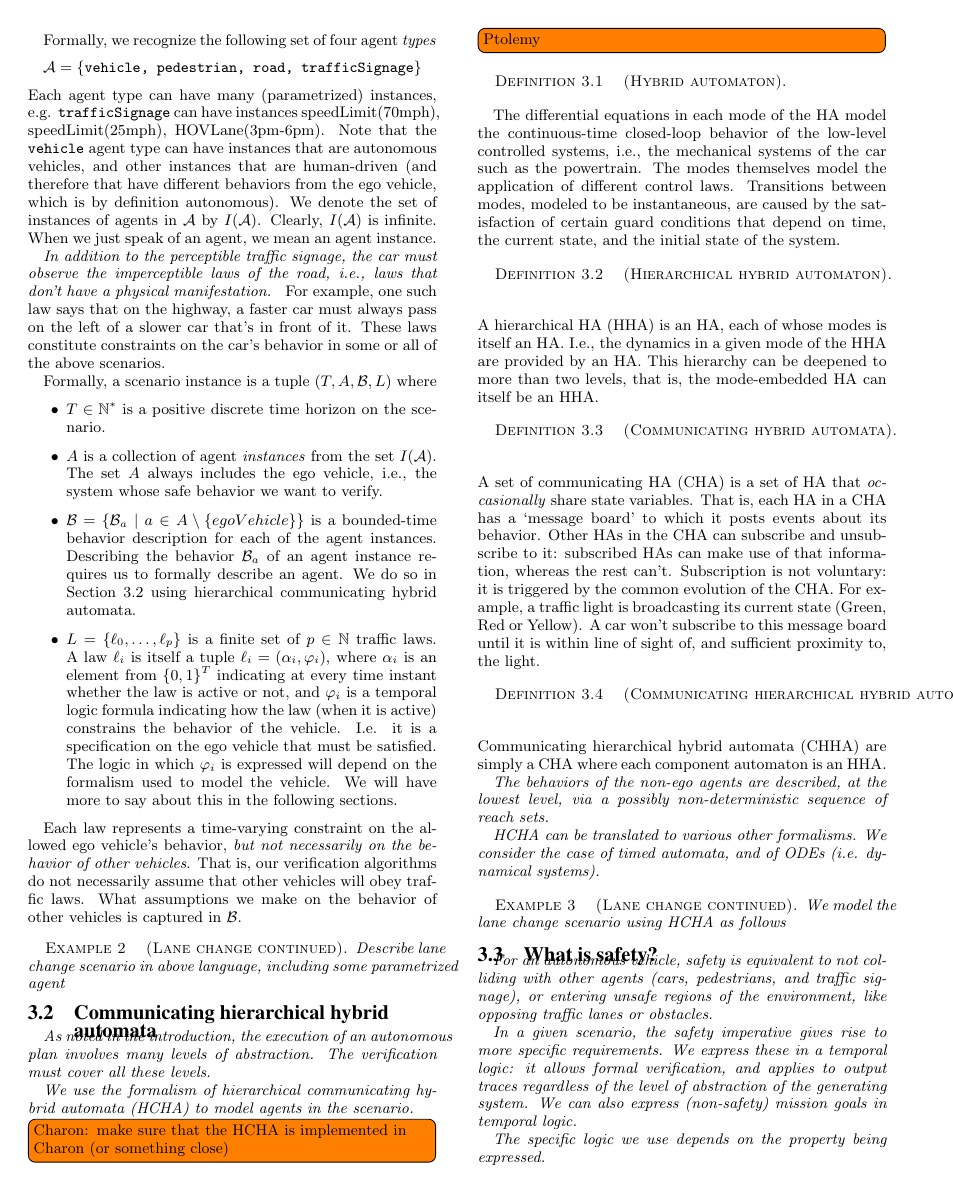
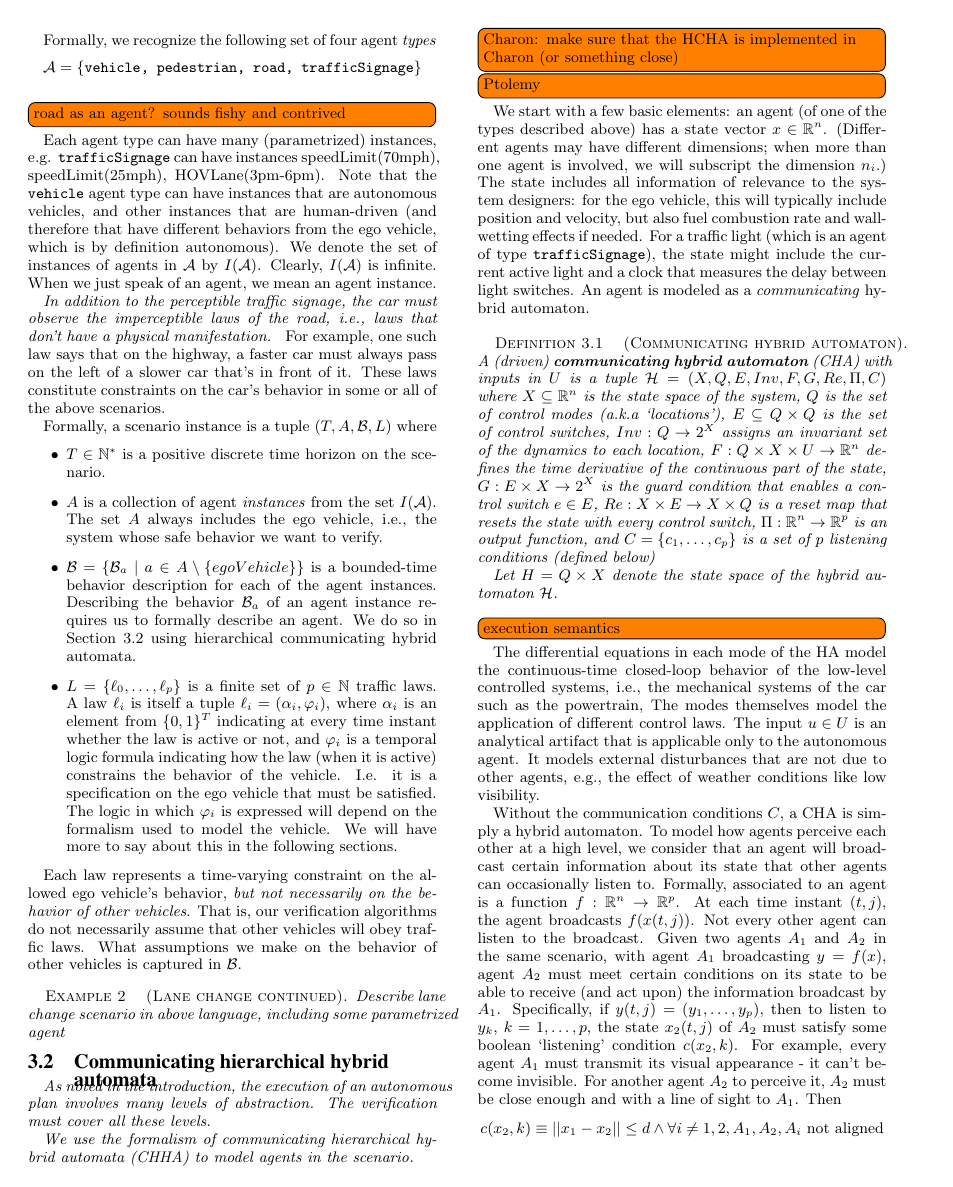
Before and after one commit to mlab-upenn/apex, a LaTeX paper (EMSOFT2015/emsoft15_APEX.tex, which reads EMSOFT2015/HCHA.tex, EMSOFT2015/scenariosAndAgents.tex): page 3 of 5 before the commit and page 3 of 6 after it. Compiled offline with pdfLaTeX.

Commit message:
Added mathematical description of HCHA

```diff
--- a/EMSOFT2015/HCHA.tex
+++ b/EMSOFT2015/HCHA.tex
@@ -2,17 +2,53 @@
 \label{HCHA}
 {\it As noted in the introduction, the execution of an autonomous plan involves many levels of abstraction. The verification must cover all these levels.}
 
-{\it We use the formalism of hierarchical communicating hybrid automata (HCHA) to model agents in the scenario. }
+{\it We use the formalism of communicating hierarchical hybrid automata (CHHA) to model agents in the scenario. }
 \todo[inline]{Charon: make sure that the HCHA is implemented in Charon (or something close)}
 \todo[inline]{Ptolemy}
+We start with a few basic elements:
+an agent (of one of the types described above) has a state vector $x \in \reals^n$.
+(Different agents may have different dimensions; when more than one agent is involved, we will subscript the dimension $n_i$.)
+The state includes all information of relevance to the system designers: for the ego vehicle, this will typically include position and velocity, but also fuel combustion rate and wall-wetting effects if needed.
+For a traffic light (which is an agent of type \texttt{trafficSignage}), the state might include the current active light and a clock that measures the delay between light switches.
+An agent is modeled as a \emph{communicating} hybrid automaton.
 
-\begin{defn}[Hybrid automaton]
+\begin{defn}[Communicating hybrid automaton]
+A (driven) \textbf{communicating hybrid automaton} (CHA) with inputs in $\inpSet$
+is a tuple $\Hc = (X, Q, E, Inv, F, G, Re, \funcOut, C)$
+where $X \subseteq \Re^n$ is the state space of the system,
+$Q$ is the set of control modes (a.k.a `locations'),
+$E \subseteq Q \times Q$ is the set of control switches,
+$Inv : Q \rightarrow 2^X$ assigns an invariant set of the dynamics to each location,
+$F : Q \times X \times \inpSet \rightarrow \Re^n$ defines the time derivative of the continuous part of the state,
+$G : E \times X \rightarrow 2^X$ is the guard condition that enables a control switch $e \in E$,
+$Re : X \times E \rightarrow X \times Q$ is a reset map that resets the state with every control switch,
+$\funcOut: \reals^n \rightarrow \reals^p$ is an output function,
+and $C = \{c_1,\ldots,c_p\}$ is a set of $p$ listening conditions (defined below)
 
+Let $H = Q \times X$ denote the state space of the hybrid automaton $\Hc$.
 	\end{defn}
 
-The differential equations in each mode of the HA model the continuous-time closed-loop behavior of the low-level controlled systems, i.e., the mechanical systems of the car such as the powertrain.
+\todo[inline]{execution semantics}
+%Formally, the semantics of a hybrid automaton are given in terms of generalized or timed transition systems \cite{Henzinger96}.
+%For the purposes of this paper, we define a {\it trajectory} $\hstraj_{h_0}$ starting from a point $h_0 \in H$ to be a function $\hstraj_{h_0} : \Re_+ \times \Ne \rightarrow H$
+%defined by: $\hstraj_{h_0}(t) = (\mode(t,j), \sttraj_{h_0}(t,j))$, where $\mode(t,j)$ is the location at time $(t,j)$, and $\sttraj_{h_0}(t,j)$ is the continuous state at time $(t,j)$.
+
+The differential equations in each mode of the HA model the continuous-time closed-loop behavior of the low-level controlled systems, i.e., the mechanical systems of the car such as the powertrain,
 The modes themselves model the application of different control laws.
-Transitions between modes, modeled to be instantaneous, are caused by the satisfaction of certain guard conditions that depend on time, the current state, and the initial state of the system.
+The input $\inpPt \in \inpSet$ is an analytical artifact that is applicable only to the autonomous agent.
+It models external disturbances that are not due to other agents, e.g., the effect of weather conditions like low visibility.
 
-\begin{defn}[Hierarchical hybrid automaton]
+Without the communication conditions $C$, a CHA is simply a hybrid automaton.
+To model how agents perceive each other at a high level, we consider that an agent will broadcast certain information about its state that other agents can occasionally listen to.
+Formally, associated to an agent is a function $f:\reals^n \rightarrow \reals^p$.
+At each time instant $(t,j)$, the agent broadcasts $f(x(t,j))$.
+Not every other agent can listen to the broadcast.
+Given two agents $A_1$ and $A_2$ in the same scenario, with agent $A_1$ broadcasting $y = f(x)$, agent $A_2$ must meet certain conditions on its state to be able to receive (and act upon) the information broadcast by $A_1$.
+Specifically, if $y(t,j) = (y_1,\ldots,y_p)$, then to listen to $y_k$, $k=1,\ldots,p$, the state $x_2(t,j)$ of $A_2$ must satisfy some boolean `listening' condition $c(x_2,k)$.
+For example, every agent $A_1$ must transmit its visual appearance - it can't become invisible.
+For another agent $A_2$ to perceive it, $A_2$ must be close enough and with a line of sight to $A_1$.
+Then
+\[c(x_2,k) \equiv ||x_1 - x_2 || \leq d \land \forall i\neq 1,2, A_1,A_2,A_i \text{ not aligned}\]
+\todo[inline]{In the future, model the effect of sensory overload to study acquisition of info. I.e. subscribing to a channel has a control cost.}
+This model of communication subsumes traditional models of processes that communicate via shared variables, like that in \todo[inline]{insert insup lee citation}, and generalizes it by imposing conditions under which communication is possible, rather than allow communication at all times.
 
@@ -19,44 +63,4 @@ Transitions between modes, modeled to be instantaneous, are caused by the satisf
 \end{defn}
-A hierarchical HA (HHA) is an HA, each of whose modes is itself an HA.
-I.e., the dynamics in a given mode of the HHA are provided by an HA.
-This hierarchy can be deepened to more than two levels, that is, the mode-embedded HA can itself be an HHA.
-
-
-\begin{defn}[Communicating hybrid automata]
-
-\end{defn}
-A set of communicating HA (CHA) is a set of HA that \emph{occasionally} share state variables.
-That is, each HA in a CHA has a `message board' to which it posts events about its behavior.
-Other HAs in the CHA can subscribe and unsubscribe to it:
-subscribed HAs can make use of that information, whereas the rest can't.
-Subscription is not voluntary: it is triggered by the common evolution of the CHA.
-For example, a traffic light is broadcasting its current state (Green, Red or Yellow).
-A car won't subscribe to this message board until it is within line of sight of, and sufficient proximity to, the light.
-
-
-\begin{defn}[Communicating hierarchical hybrid automata]
-	\label{def:CHHA}
-
-
-\end{defn}
-Communicating hierarchical hybrid automata (CHHA) are simply a CHA where each component automaton is an HHA.
-
-
-
-%Because autonomous systems are physical systems controlled by software, hybrid automata (HA) are a suitable formalism for modeling them.
-%Because the complexity of autonomous systems is significant, they are typically designed at multiple levels of abstraction,
-%with different teams handling the design at different levels.
-%E.g. the mapping team might design the algorithm for finding the waypoints along a shortest route from start to end.
-%For this design, knowledge about, say, the powertrain control of the car is immaterial and abstracted away.
-%Indeed, details about the road itself are abstracted away as well.
-%Instead, it is represented as a directed graph.
-%
-%The resulting system's description is given at multiple levels of abstraction (or multiple levels of detail).
-%To model this situation, we adopt \emph{hierarchical} HA: each mode of the HA is itself an HA, down to some level.
-%
-%Finally because these HHA, each representing an agent, are sensed by other agents in the scenario, we must model this sensing.
-%We do so via the inputs to each HHA: given agent instance $a$, every other agent is associated with an input port on $a$.
-%When that other agent is within sensing distance of $a$, that input port is occupied by that agent's sensed information.
 
 {\it The behaviors of the non-ego agents are described, at the lowest level, via a possibly non-deterministic sequence of reach sets.}
 
--- a/EMSOFT2015/scenariosAndAgents.tex
+++ b/EMSOFT2015/scenariosAndAgents.tex
@@ -37,6 +37,7 @@ We will refer to these as \emph{agents}:an agent is an entity that functions con
 %As the traffic in major cities becomes more connected and more adaptive, we can expect such cases to increase in number.
 Formally, we recognize the following set of four agent \emph{types}
 \[\agentTypeSet = \{\texttt{vehicle, pedestrian, road, trafficSignage}\}\]
+\todo[inline]{road as an agent? sounds fishy and contrived}
 Each agent type can have many (parametrized) instances, e.g. $\texttt{trafficSignage}$ can have instances speedLimit(70mph), speedLimit(25mph), HOVLane(3pm-6pm).
 Note that the $\texttt{vehicle}$ agent type can have instances that are autonomous vehicles, and other instances that are human-driven (and therefore that have different behaviors from the ego vehicle, which is by definition autonomous).
 We denote the set of instances of agents in $\agentTypeSet$ by $I(\agentTypeSet)$.
```
Also changed, not shown: EMSOFT2015/HCHA.tex (9 more changed lines).
